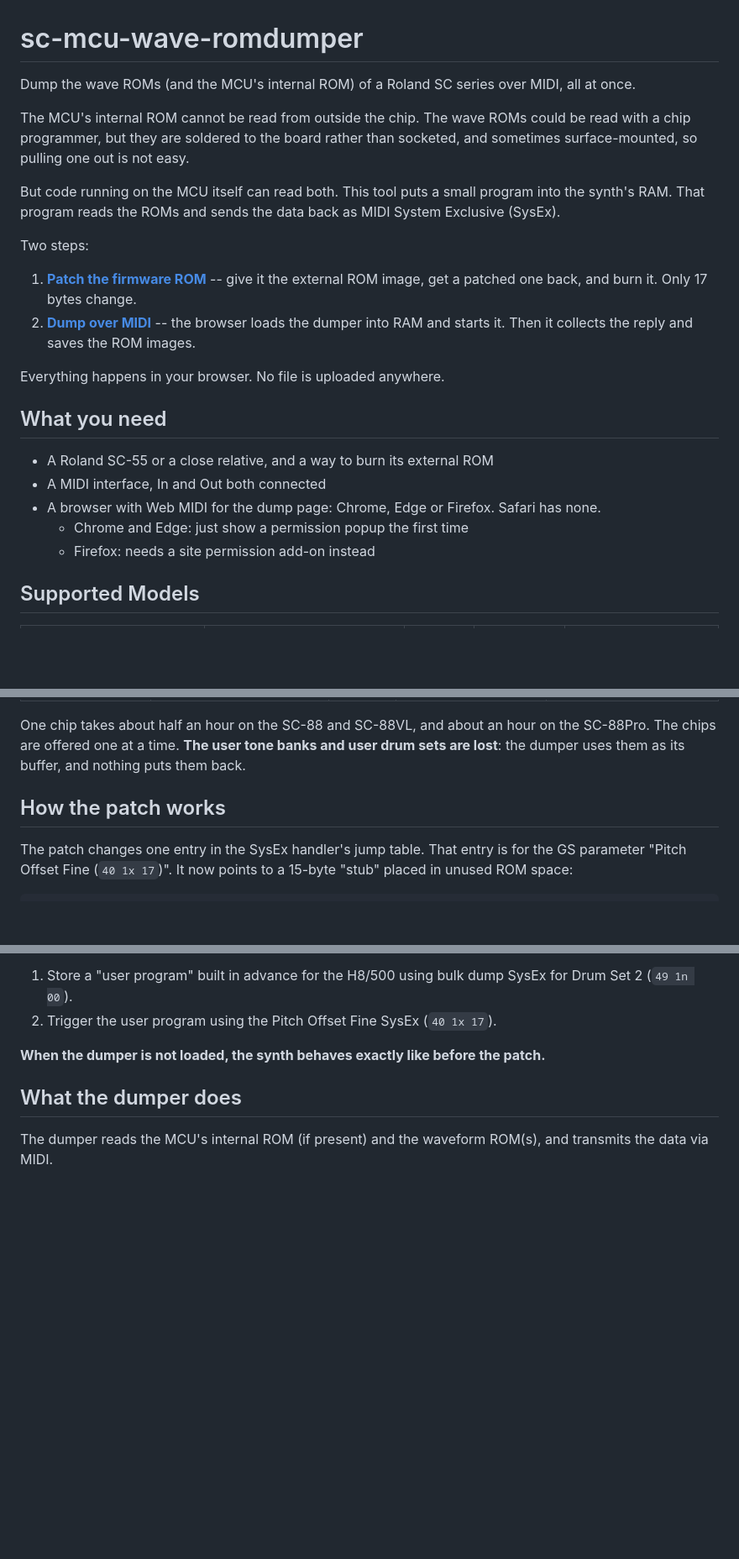
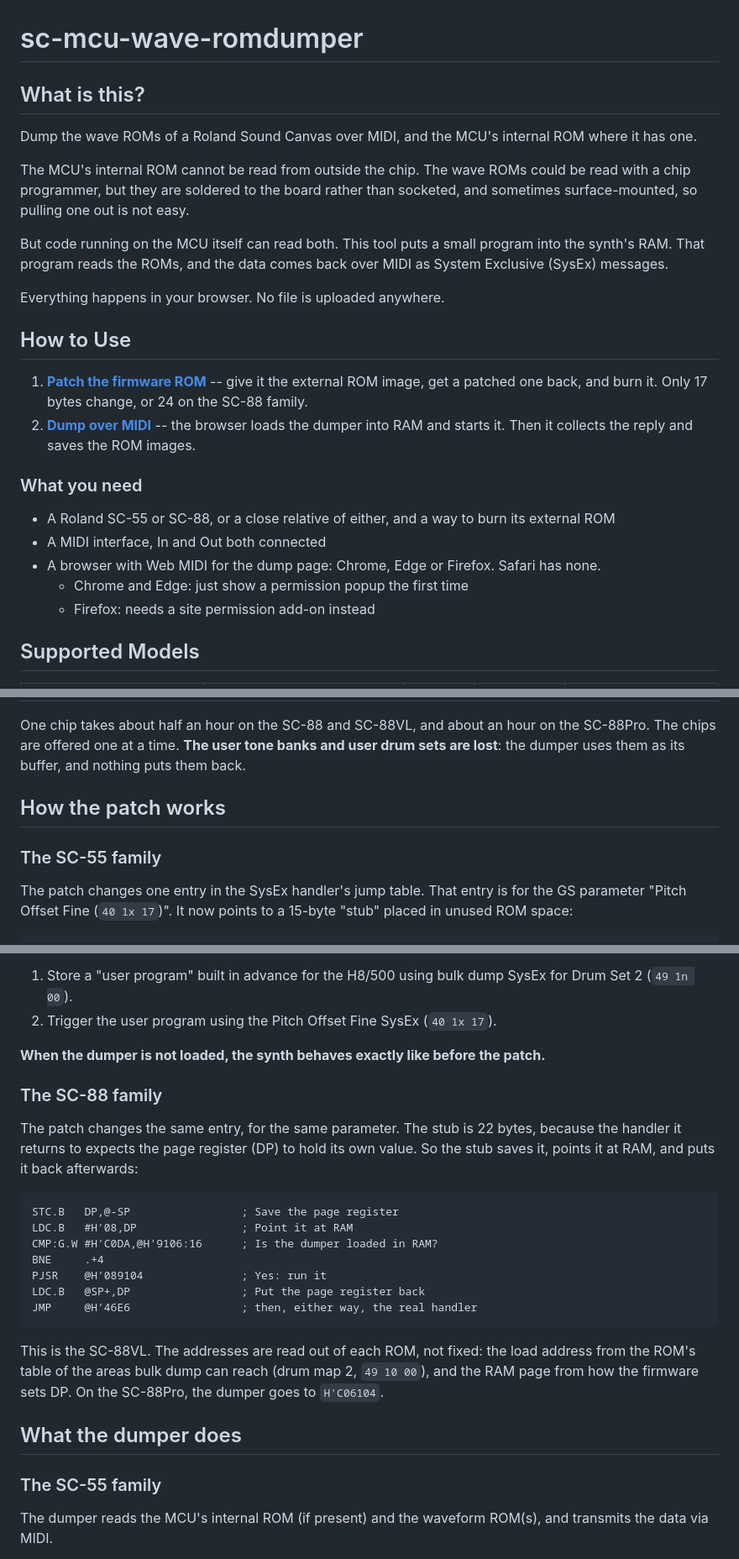
Before and after one commit to shingo45endo/sc-mcu-wave-romdumper, a Markdown page: README.md, 3 parts joined by grey strips. Shown at 84% size. GitHub-like rendering; blank space fills up the shorter version.

Commit message:
Update README for the SC-88 family

```diff
--- a/README.md
+++ b/README.md
@@ -1,28 +1,32 @@
 sc-mcu-wave-romdumper
 =====================
 
-Dump the wave ROMs (and the MCU's internal ROM) of a Roland SC series over MIDI, all at once.
+
+What is this?
+-------------
+
+Dump the wave ROMs of a Roland Sound Canvas over MIDI, and the MCU's internal ROM where it has one.
 
 The MCU's internal ROM cannot be read from outside the chip. The wave ROMs could be read with a chip programmer, but they are soldered to the board rather than socketed, and sometimes surface-mounted, so pulling one out is not easy.
 
-But code running on the MCU itself can read both. This tool puts a small program into the synth's RAM. That program reads the ROMs and sends the data back as MIDI System Exclusive (SysEx).
-
-Two steps:
-
-1. **[Patch the firmware ROM](index.html)** -- give it the external ROM image, get a patched one back, and burn it. Only 17 bytes change.
-2. **[Dump over MIDI](dump.html)** -- the browser loads the dumper into RAM and starts it. Then it collects the reply and saves the ROM images.
+But code running on the MCU itself can read both. This tool puts a small program into the synth's RAM. That program reads the ROMs, and the data comes back over MIDI as System Exclusive (SysEx) messages.
 
 Everything happens in your browser. No file is uploaded anywhere.
 
 
-What you need
--------------
+How to Use
+----------
 
-* A Roland SC-55 or a close relative, and a way to burn its external ROM
+1. **[Patch the firmware ROM](index.html)** -- give it the external ROM image, get a patched one back, and burn it. Only 17 bytes change, or 24 on the SC-88 family.
+2. **[Dump over MIDI](dump.html)** -- the browser loads the dumper into RAM and starts it. Then it collects the reply and saves the ROM images.
+
+### What you need
+
+* A Roland SC-55 or SC-88, or a close relative of either, and a way to burn its external ROM
 * A MIDI interface, In and Out both connected
 * A browser with Web MIDI for the dump page: Chrome, Edge or Firefox. Safari has none.
-    * Chrome and Edge: just show a permission popup the first time
-    * Firefox: needs a site permission add-on instead
+	* Chrome and Edge: just show a permission popup the first time
+	* Firefox: needs a site permission add-on instead
 
 
 Supported Models
@@ -61,6 +65,8 @@ One chip takes about half an hour on the SC-88 and SC-88VL, and about an hour on
 How the patch works
 -------------------
 
+### The SC-55 family
+
 The patch changes one entry in the SysEx handler's jump table. That entry is for the GS parameter "Pitch Offset Fine (`40 1x 17`)". It now points to a 15-byte "stub" placed in unused ROM space:
 
 	CMP:G.W #H'C0DA,@H'8CD6:16      ; Is the dumper loaded in RAM?
@@ -80,9 +86,25 @@ In other words, with this patch, you can:
 
 **When the dumper is not loaded, the synth behaves exactly like before the patch.**
 
+### The SC-88 family
+
+The patch changes the same entry, for the same parameter. The stub is 22 bytes, because the handler it returns to expects the page register (DP) to hold its own value. So the stub saves it, points it at RAM, and puts it back afterwards:
+
+	STC.B   DP,@-SP                 ; Save the page register
+	LDC.B   #H'08,DP                ; Point it at RAM
+	CMP:G.W #H'C0DA,@H'9106:16      ; Is the dumper loaded in RAM?
+	BNE     .+4
+	PJSR    @H'089104               ; Yes: run it
+	LDC.B   @SP+,DP                 ; Put the page register back
+	JMP     @H'46E6                 ; then, either way, the real handler
+
+This is the SC-88VL. The addresses are read out of each ROM, not fixed: the load address from the ROM's table of the areas bulk dump can reach (drum map 2, `49 10 00`), and the RAM page from how the firmware sets DP. On the SC-88Pro, the dumper goes to `H'C06104`.
+
 
 What the dumper does
 --------------------
+
+### The SC-55 family
 
 The dumper reads the MCU's internal ROM (if present) and the waveform ROM(s), and transmits the data via MIDI.
 
```
Also changed, not shown: other parts of README.md (+8 -0 lines).
